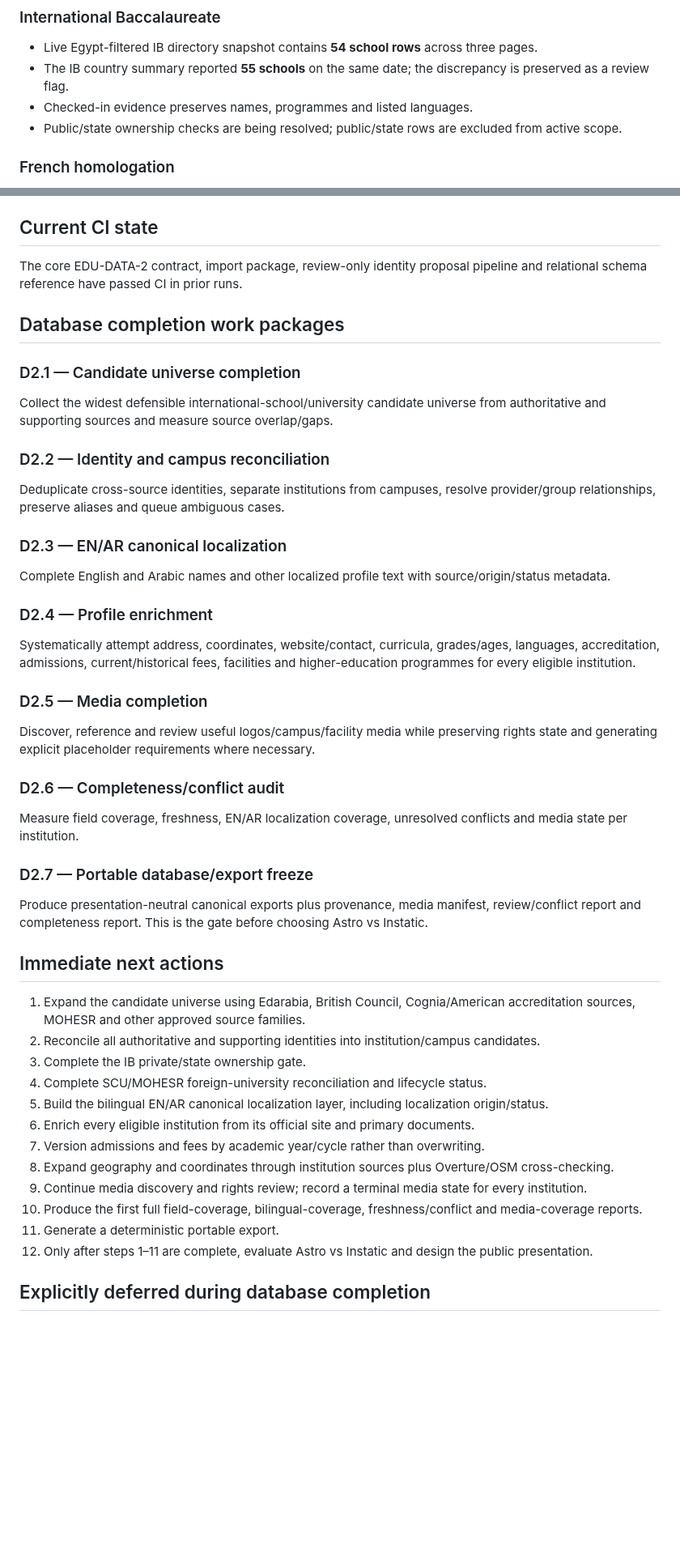
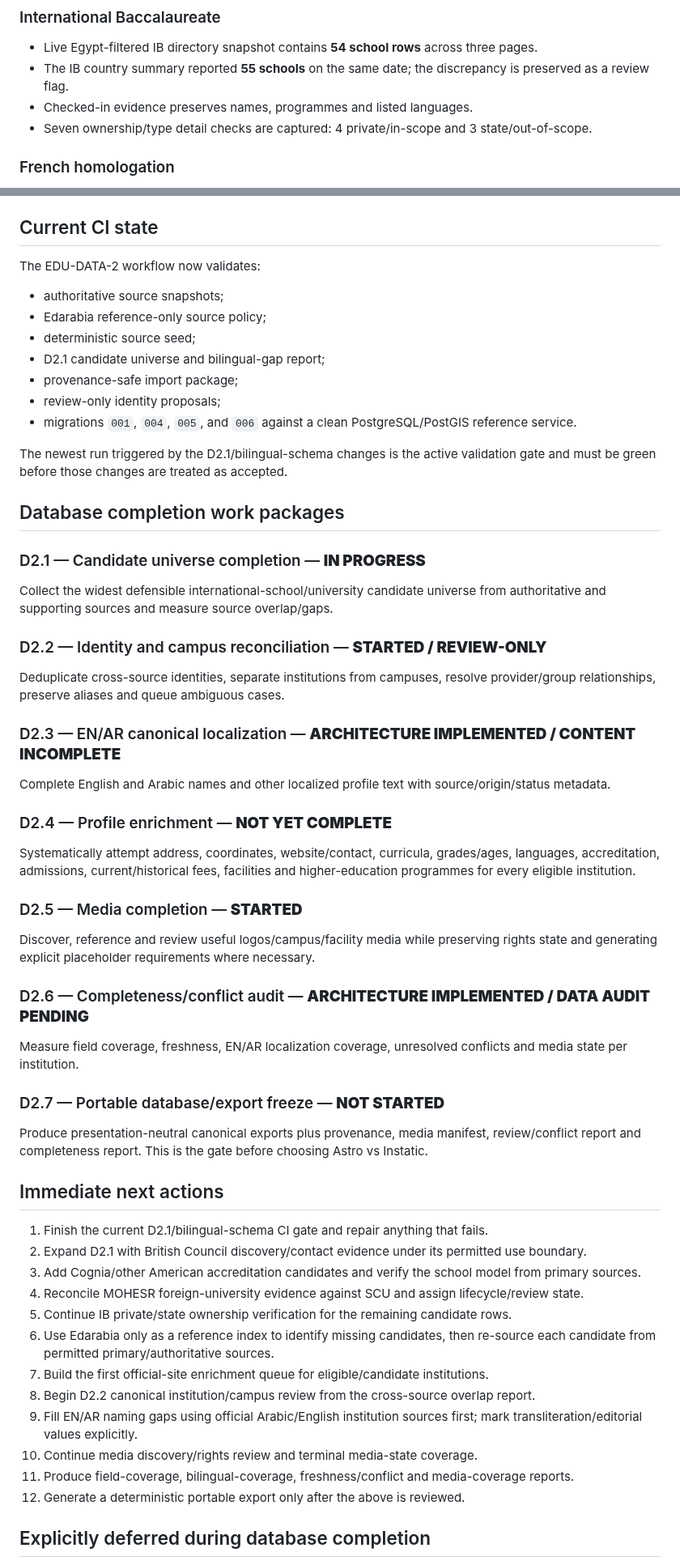
Before and after one commit to admonkstudio/edu-hub, a Markdown page: docs/PROJECT-STATUS.md, 2 parts joined by grey strips. Shown at 81% size. GitHub-like rendering; blank space fills up the shorter version.

Commit message:
EDU-DATA-2: record D2.1 and bilingual schema progress

```diff
--- a/docs/PROJECT-STATUS.md
+++ b/docs/PROJECT-STATUS.md
@@ -118,7 +123,7 @@ Database completeness is measured separately for factual completeness, English l
 - Live Egypt-filtered IB directory snapshot contains **54 school rows** across three pages.
 - The IB country summary reported **55 schools** on the same date; the discrepancy is preserved as a review flag.
 - Checked-in evidence preserves names, programmes and listed languages.
-- Public/state ownership checks are being resolved; public/state rows are excluded from active scope.
+- Seven ownership/type detail checks are captured: 4 private/in-scope and 3 state/out-of-scope.
 
 ### French homologation
 
@@ -190,52 +221,62 @@ Every eligible institution must eventually have one explicit media state, such a
 
 ## Current CI state
 
-The core EDU-DATA-2 contract, import package, review-only identity proposal pipeline and relational schema reference have passed CI in prior runs.
+The EDU-DATA-2 workflow now validates:
+
+- authoritative source snapshots;
+- Edarabia reference-only source policy;
+- deterministic source seed;
+- D2.1 candidate universe and bilingual-gap report;
+- provenance-safe import package;
+- review-only identity proposals;
+- migrations `001`, `004`, `005`, and `006` against a clean PostgreSQL/PostGIS reference service.
+
+The newest run triggered by the D2.1/bilingual-schema changes is the active validation gate and must be green before those changes are treated as accepted.
 
 ## Database completion work packages
 
-### D2.1 — Candidate universe completion
+### D2.1 — Candidate universe completion — **IN PROGRESS**
 
 Collect the widest defensible international-school/university candidate universe from authoritative and supporting sources and measure source overlap/gaps.
 
-### D2.2 — Identity and campus reconciliation
+### D2.2 — Identity and campus reconciliation — **STARTED / REVIEW-ONLY**
 
 Deduplicate cross-source identities, separate institutions from campuses, resolve provider/group relationships, preserve aliases and queue ambiguous cases.
 
-### D2.3 — EN/AR canonical localization
+### D2.3 — EN/AR canonical localization — **ARCHITECTURE IMPLEMENTED / CONTENT INCOMPLETE**
 
 Complete English and Arabic names and other localized profile text with source/origin/status metadata.
 
-### D2.4 — Profile enrichment
+### D2.4 — Profile enrichment — **NOT YET COMPLETE**
 
 Systematically attempt address, coordinates, website/contact, curricula, grades/ages, languages, accreditation, admissions, current/historical fees, facilities and higher-education programmes for every eligible institution.
 
-### D2.5 — Media completion
+### D2.5 — Media completion — **STARTED**
 
 Discover, reference and review useful logos/campus/facility media while preserving rights state and generating explicit placeholder requirements where necessary.
 
-### D2.6 — Completeness/conflict audit
+### D2.6 — Completeness/conflict audit — **ARCHITECTURE IMPLEMENTED / DATA AUDIT PENDING**
 
 Measure field coverage, freshness, EN/AR localization coverage, unresolved conflicts and media state per institution.
 
-### D2.7 — Portable database/export freeze
+### D2.7 — Portable database/export freeze — **NOT STARTED**
 
 Produce presentation-neutral canonical exports plus provenance, media manifest, review/conflict report and completeness report. This is the gate before choosing Astro vs Instatic.
 
 ## Immediate next actions
 
-1. Expand the candidate universe using Edarabia, British Council, Cognia/American accreditation sources, MOHESR and other approved source families.
-2. Reconcile all authoritative and supporting identities into institution/campus candidates.
-3. Complete the IB private/state ownership gate.
-4. Complete SCU/MOHESR foreign-university reconciliation and lifecycle status.
-5. Build the bilingual EN/AR canonical localization layer, including localization origin/status.
-6. Enrich every eligible institution from its official site and primary documents.
-7. Version admissions and fees by academic year/cycle rather than overwriting.
-8. Expand geography and coordinates through institution sources plus Overture/OSM cross-checking.
-9. Continue media discovery and rights review; record a terminal media state for every institution.
-10. Produce the first full field-coverage, bilingual-coverage, freshness/conflict and media-coverage reports.
-11. Generate a deterministic portable export.
-12. Only after steps 1–11 are complete, evaluate Astro vs Instatic and design the public presentation.
+1. Finish the current D2.1/bilingual-schema CI gate and repair anything that fails.
+2. Expand D2.1 with British Council discovery/contact evidence under its permitted use boundary.
+3. Add Cognia/other American accreditation candidates and verify the school model from primary sources.
+4. Reconcile MOHESR foreign-university evidence against SCU and assign lifecycle/review state.
+5. Continue IB private/state ownership verification for the remaining candidate rows.
+6. Use Edarabia only as a reference index to identify missing candidates, then re-source each candidate from permitted primary/authoritative sources.
+7. Build the first official-site enrichment queue for eligible/candidate institutions.
+8. Begin D2.2 canonical institution/campus review from the cross-source overlap report.
+9. Fill EN/AR naming gaps using official Arabic/English institution sources first; mark transliteration/editorial values explicitly.
+10. Continue media discovery/rights review and terminal media-state coverage.
+11. Produce field-coverage, bilingual-coverage, freshness/conflict and media-coverage reports.
+12. Generate a deterministic portable export only after the above is reviewed.
 
 ## Explicitly deferred during database completion
 
```
Also changed, not shown: other parts of docs/PROJECT-STATUS.md (+61 -29 lines).
